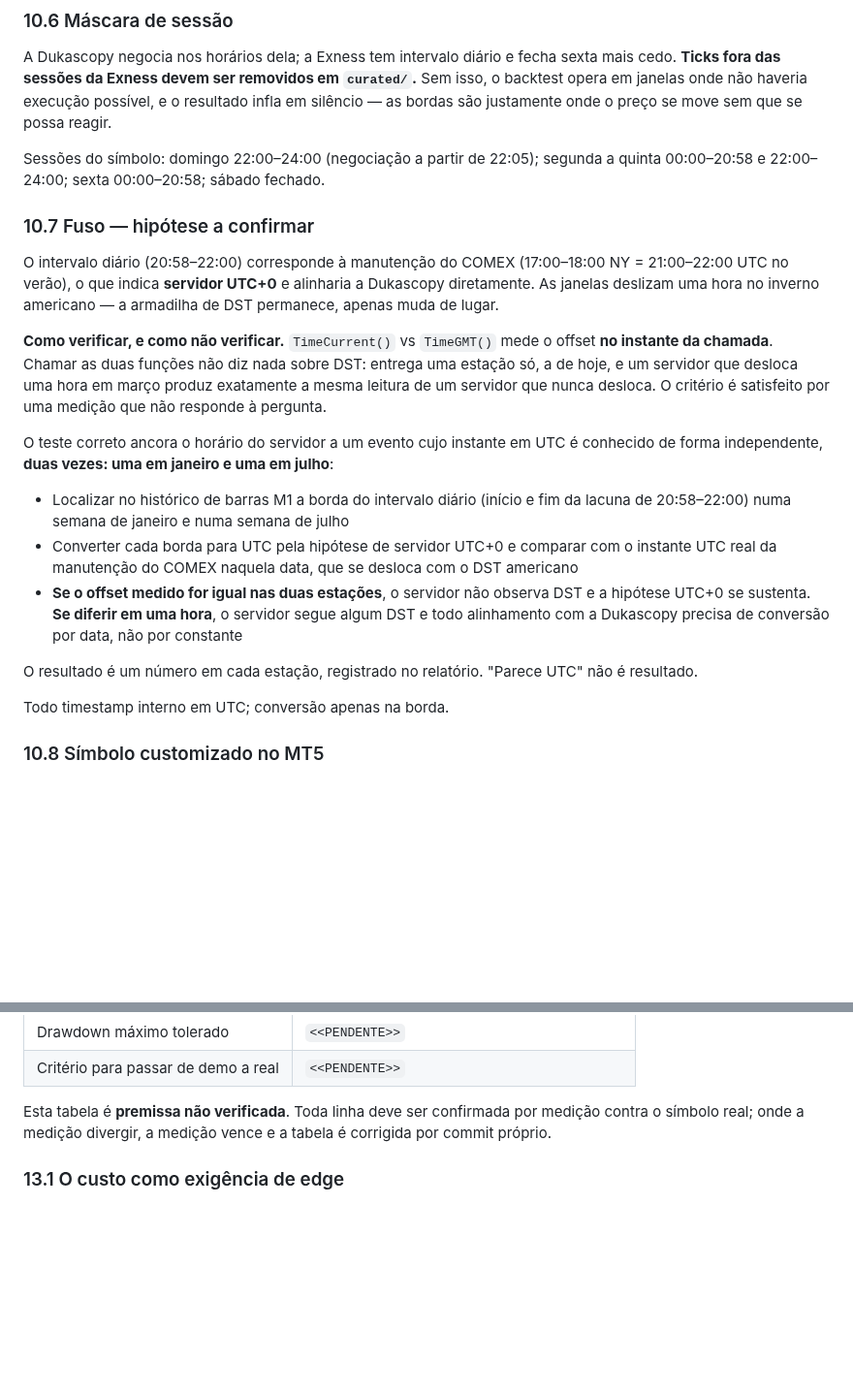
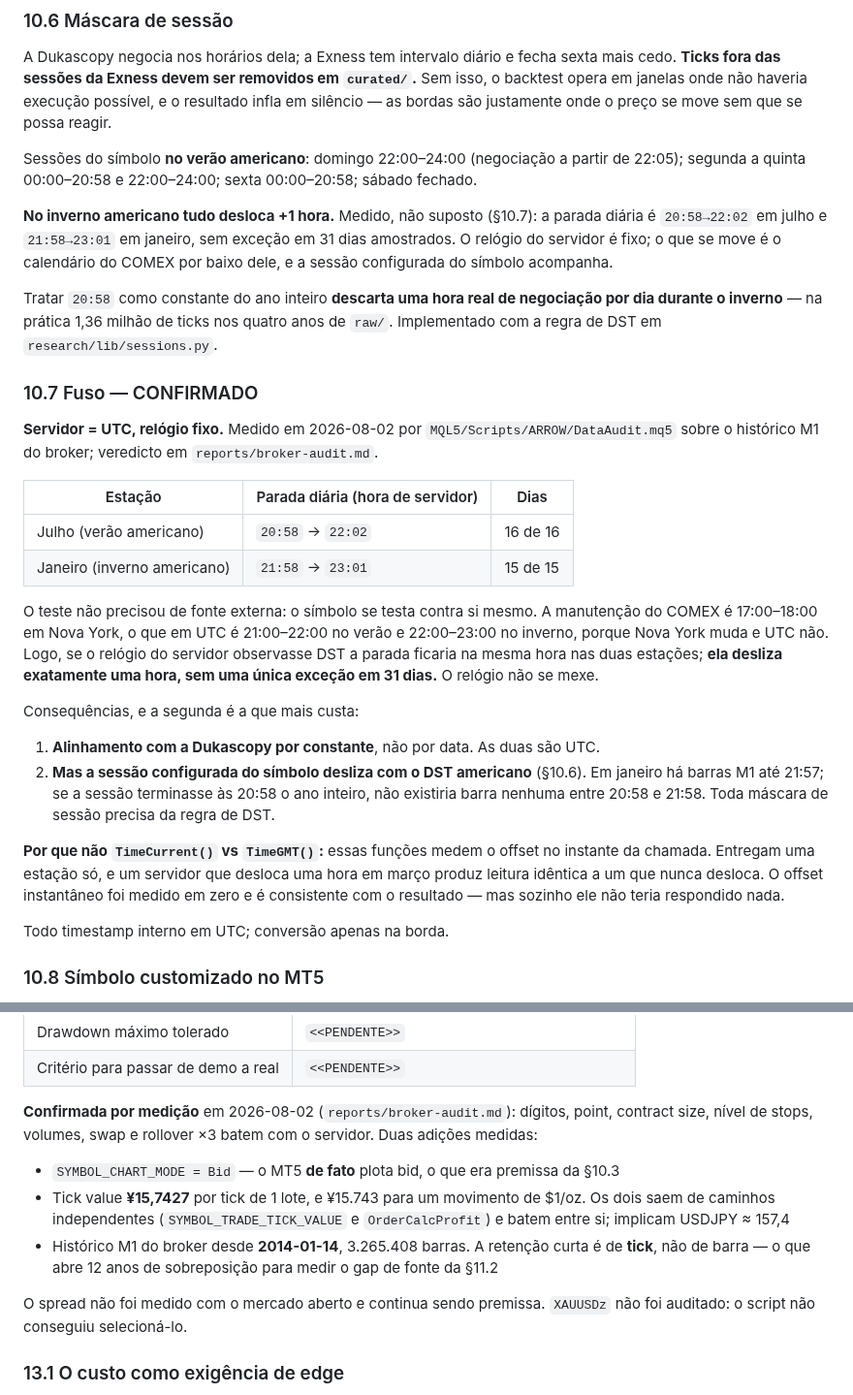
Before and after one commit to MksMike/ARROW, a Markdown page: CLAUDE.md, 2 parts joined by grey strips. Shown at 97% size. Drawn GitHub-style; blank space fills up the shorter version.

```diff
--- a/CLAUDE.md
+++ b/CLAUDE.md
@@ -499,33 +499,45 @@ A Dukascopy negocia nos horários dela; a Exness tem intervalo diário e fecha s
 opera em janelas onde não haveria execução possível, e o resultado infla em silêncio — as bordas
 são justamente onde o preço se move sem que se possa reagir.
 
-Sessões do símbolo: domingo 22:00–24:00 (negociação a partir de 22:05); segunda a quinta
-00:00–20:58 e 22:00–24:00; sexta 00:00–20:58; sábado fechado.
+Sessões do símbolo **no verão americano**: domingo 22:00–24:00 (negociação a partir de 22:05);
+segunda a quinta 00:00–20:58 e 22:00–24:00; sexta 00:00–20:58; sábado fechado.
 
-### 10.7 Fuso — hipótese a confirmar
+**No inverno americano tudo desloca +1 hora.** Medido, não suposto (§10.7): a parada diária é
+`20:58→22:02` em julho e `21:58→23:01` em janeiro, sem exceção em 31 dias amostrados. O relógio
+do servidor é fixo; o que se move é o calendário do COMEX por baixo dele, e a sessão configurada
+do símbolo acompanha.
 
-O intervalo diário (20:58–22:00) corresponde à manutenção do COMEX (17:00–18:00 NY =
-21:00–22:00 UTC no verão), o que indica **servidor UTC+0** e alinharia a Dukascopy diretamente.
-As janelas deslizam uma hora no inverno americano — a armadilha de DST permanece, apenas muda de
-lugar.
+Tratar `20:58` como constante do ano inteiro **descarta uma hora real de negociação por dia
+durante o inverno** — na prática 1,36 milhão de ticks nos quatro anos de `raw/`. Implementado com
+a regra de DST em `research/lib/sessions.py`.
 
-**Como verificar, e como não verificar.** `TimeCurrent()` vs `TimeGMT()` mede o offset **no
-instante da chamada**. Chamar as duas funções não diz nada sobre DST: entrega uma estação só, a
-de hoje, e um servidor que desloca uma hora em março produz exatamente a mesma leitura de um
-servidor que nunca desloca. O critério é satisfeito por uma medição que não responde à pergunta.
+### 10.7 Fuso — CONFIRMADO
 
-O teste correto ancora o horário do servidor a um evento cujo instante em UTC é conhecido de
-forma independente, **duas vezes: uma em janeiro e uma em julho**:
+**Servidor = UTC, relógio fixo.** Medido em 2026-08-02 por `MQL5/Scripts/ARROW/DataAudit.mq5`
+sobre o histórico M1 do broker; veredicto em `reports/broker-audit.md`.
 
-- Localizar no histórico de barras M1 a borda do intervalo diário (início e fim da lacuna de
-  20:58–22:00) numa semana de janeiro e numa semana de julho
-- Converter cada borda para UTC pela hipótese de servidor UTC+0 e comparar com o instante UTC
-  real da manutenção do COMEX naquela data, que se desloca com o DST americano
-- **Se o offset medido for igual nas duas estações**, o servidor não observa DST e a hipótese
-  UTC+0 se sustenta. **Se diferir em uma hora**, o servidor segue algum DST e todo alinhamento
-  com a Dukascopy precisa de conversão por data, não por constante
+| Estação | Parada diária (hora de servidor) | Dias |
+|---|---|---|
+| Julho (verão americano) | `20:58` → `22:02` | 16 de 16 |
+| Janeiro (inverno americano) | `21:58` → `23:01` | 15 de 15 |
 
-O resultado é um número em cada estação, registrado no relatório. "Parece UTC" não é resultado.
+O teste não precisou de fonte externa: o símbolo se testa contra si mesmo. A manutenção do COMEX
+é 17:00–18:00 em Nova York, o que em UTC é 21:00–22:00 no verão e 22:00–23:00 no inverno, porque
+Nova York muda e UTC não. Logo, se o relógio do servidor observasse DST a parada ficaria na mesma
+hora nas duas estações; **ela desliza exatamente uma hora, sem uma única exceção em 31 dias.** O
+relógio não se mexe.
+
+Consequências, e a segunda é a que mais custa:
+
+1. **Alinhamento com a Dukascopy por constante**, não por data. As duas são UTC.
+2. **Mas a sessão configurada do símbolo desliza com o DST americano** (§10.6). Em janeiro há
+   barras M1 até 21:57; se a sessão terminasse às 20:58 o ano inteiro, não existiria barra
+   nenhuma entre 20:58 e 21:58. Toda máscara de sessão precisa da regra de DST.
+
+**Por que não `TimeCurrent()` vs `TimeGMT()`:** essas funções medem o offset no instante da
+chamada. Entregam uma estação só, e um servidor que desloca uma hora em março produz leitura
+idêntica a um que nunca desloca. O offset instantâneo foi medido em zero e é consistente com o
+resultado — mas sozinho ele não teria respondido nada.
 
 Todo timestamp interno em UTC; conversão apenas na borda.
 
@@ -703,8 +715,18 @@ fonte), ticks do broker, qualquer identificador pessoal.
 | Drawdown máximo tolerado | `<<PENDENTE>>` |
 | Critério para passar de demo a real | `<<PENDENTE>>` |
 
-Esta tabela é **premissa não verificada**. Toda linha deve ser confirmada por medição contra o
-símbolo real; onde a medição divergir, a medição vence e a tabela é corrigida por commit próprio.
+**Confirmada por medição** em 2026-08-02 (`reports/broker-audit.md`): dígitos, point, contract
+size, nível de stops, volumes, swap e rollover ×3 batem com o servidor. Duas adições medidas:
+
+- `SYMBOL_CHART_MODE = Bid` — o MT5 **de fato** plota bid, o que era premissa da §10.3
+- Tick value **¥15,7427** por tick de 1 lote, e ¥15.743 para um movimento de $1/oz. Os dois
+  saem de caminhos independentes (`SYMBOL_TRADE_TICK_VALUE` e `OrderCalcProfit`) e batem entre
+  si; implicam USDJPY ≈ 157,4
+- Histórico M1 do broker desde **2014-01-14**, 3.265.408 barras. A retenção curta é de **tick**,
+  não de barra — o que abre 12 anos de sobreposição para medir o gap de fonte da §11.2
+
+O spread não foi medido com o mercado aberto e continua sendo premissa. `XAUUSDz` não foi
+auditado: o script não conseguiu selecioná-lo.
 
 ### 13.1 O custo como exigência de edge
 
```
Also changed, not shown: STATE.md (+17 -1 lines), docs/sessions/2026-08-02-1930-dataaudit.md (added, +107 -0 lines), reports/broker-audit.md (added, +64 -0 lines), reports/sigma-auditoria.md (+14 -14 lines), reports/sigma-por-hora.png, 6 other files.
